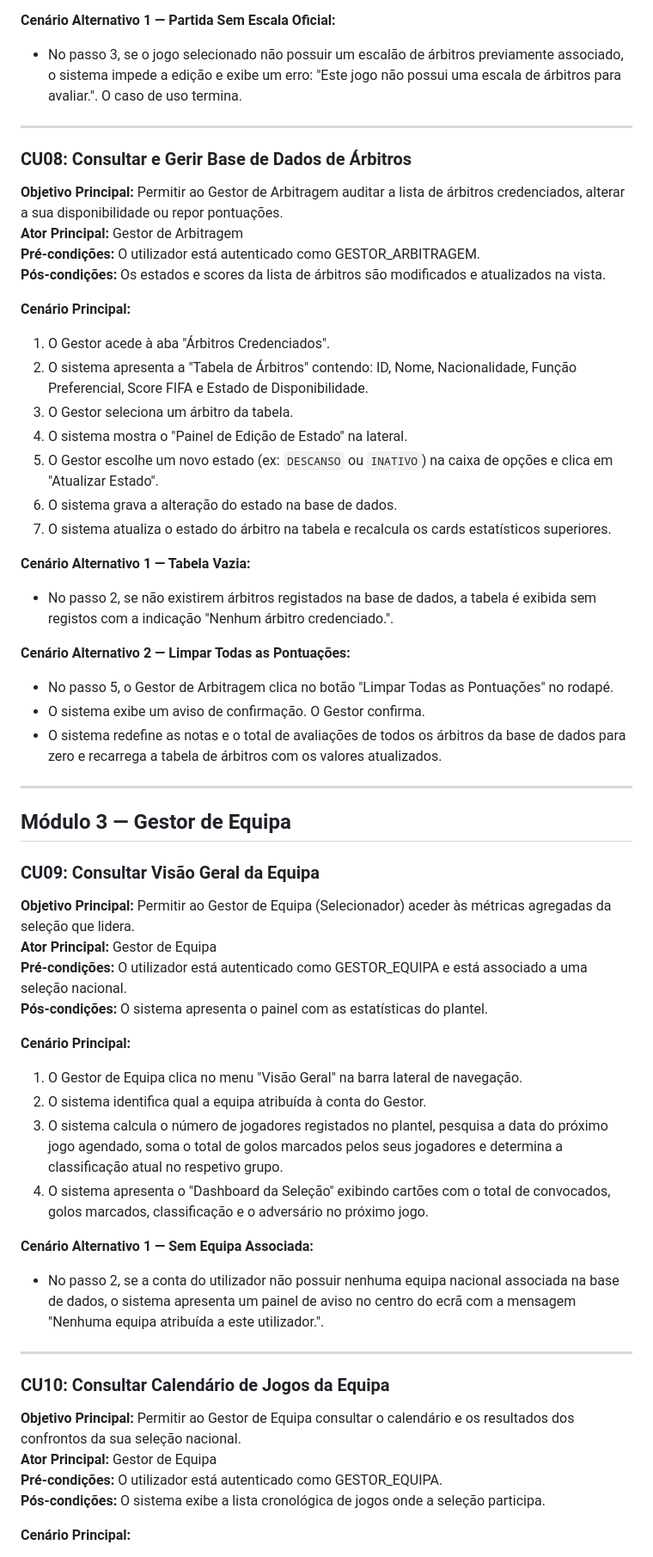
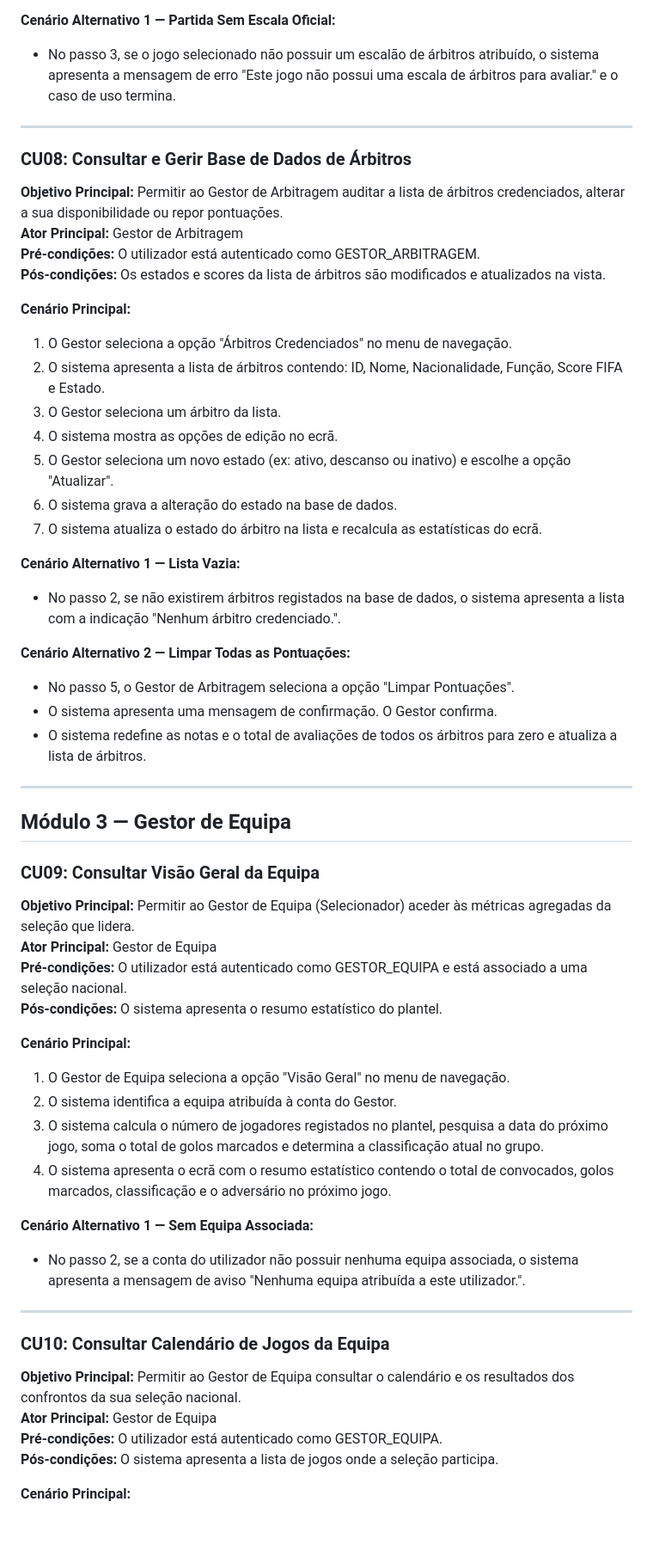
Before and after one commit to experimentos373-creator/ES, a Markdown page: texto_casos_uso_iconix.md, the part around one of its changes. Shown at 86% size. Rendered like a GitHub page; blank space fills up the shorter version.

```diff
--- a/texto_casos_uso_iconix.md
+++ b/texto_casos_uso_iconix.md
@@ -182,6 +182,6 @@
 
 **Cenário Alternativo 1 — Partida Sem Escala Oficial:**
-- No passo 3, se o jogo selecionado não possuir um escalão de árbitros previamente associado, o sistema impede a edição e exibe um erro: "Este jogo não possui uma escala de árbitros para avaliar.". O caso de uso termina.
+- No passo 3, se o jogo selecionado não possuir um escalão de árbitros atribuído, o sistema apresenta a mensagem de erro "Este jogo não possui uma escala de árbitros para avaliar." e o caso de uso termina.
 
 ---
 
@@ -193,21 +193,21 @@
 **Pós-condições:** Os estados e scores da lista de árbitros são modificados e atualizados na vista.
 
 **Cenário Principal:**
-1. O Gestor acede à aba "Árbitros Credenciados".
-2. O sistema apresenta a "Tabela de Árbitros" contendo: ID, Nome, Nacionalidade, Função Preferencial, Score FIFA e Estado de Disponibilidade.
-3. O Gestor seleciona um árbitro da tabela.
-4. O sistema mostra o "Painel de Edição de Estado" na lateral.
-5. O Gestor escolhe um novo estado (ex: `DESCANSO` ou `INATIVO`) na caixa de opções e clica em "Atualizar Estado".
+1. O Gestor seleciona a opção "Árbitros Credenciados" no menu de navegação.
+2. O sistema apresenta a lista de árbitros contendo: ID, Nome, Nacionalidade, Função, Score FIFA e Estado.
+3. O Gestor seleciona um árbitro da lista.
+4. O sistema mostra as opções de edição no ecrã.
+5. O Gestor seleciona um novo estado (ex: ativo, descanso ou inativo) e escolhe a opção "Atualizar".
 6. O sistema grava a alteração do estado na base de dados.
-7. O sistema atualiza o estado do árbitro na tabela e recalcula os cards estatísticos superiores.
+7. O sistema atualiza o estado do árbitro na lista e recalcula as estatísticas do ecrã.
 
-**Cenário Alternativo 1 — Tabela Vazia:**
-- No passo 2, se não existirem árbitros registados na base de dados, a tabela é exibida sem registos com a indicação "Nenhum árbitro credenciado.".
+**Cenário Alternativo 1 — Lista Vazia:**
+- No passo 2, se não existirem árbitros registados na base de dados, o sistema apresenta a lista com a indicação "Nenhum árbitro credenciado.".
 
 **Cenário Alternativo 2 — Limpar Todas as Pontuações:**
-- No passo 5, o Gestor de Arbitragem clica no botão "Limpar Todas as Pontuações" no rodapé.
-- O sistema exibe um aviso de confirmação. O Gestor confirma.
-- O sistema redefine as notas e o total de avaliações de todos os árbitros da base de dados para zero e recarrega a tabela de árbitros com os valores atualizados.
+- No passo 5, o Gestor de Arbitragem seleciona a opção "Limpar Pontuações".
+- O sistema apresenta uma mensagem de confirmação. O Gestor confirma.
+- O sistema redefine as notas e o total de avaliações de todos os árbitros para zero e atualiza a lista de árbitros.
 
 ---
 
@@ -218,16 +218,16 @@
 **Objetivo Principal:** Permitir ao Gestor de Equipa (Selecionador) aceder às métricas agregadas da seleção que lidera.
 **Ator Principal:** Gestor de Equipa
 **Pré-condições:** O utilizador está autenticado como GESTOR_EQUIPA e está associado a uma seleção nacional.
-**Pós-condições:** O sistema apresenta o painel com as estatísticas do plantel.
+**Pós-condições:** O sistema apresenta o resumo estatístico do plantel.
 
 **Cenário Principal:**
-1. O Gestor de Equipa clica no menu "Visão Geral" na barra lateral de navegação.
-2. O sistema identifica qual a equipa atribuída à conta do Gestor.
-3. O sistema calcula o número de jogadores registados no plantel, pesquisa a data do próximo jogo agendado, soma o total de golos marcados pelos seus jogadores e determina a classificação atual no respetivo grupo.
-4. O sistema apresenta o "Dashboard da Seleção" exibindo cartões com o total de convocados, golos marcados, classificação e o adversário no próximo jogo.
+1. O Gestor de Equipa seleciona a opção "Visão Geral" no menu de navegação.
+2. O sistema identifica a equipa atribuída à conta do Gestor.
+3. O sistema calcula o número de jogadores registados no plantel, pesquisa a data do próximo jogo, soma o total de golos marcados e determina a classificação atual no grupo.
+4. O sistema apresenta o ecrã com o resumo estatístico contendo o total de convocados, golos marcados, classificação e o adversário no próximo jogo.
 
 **Cenário Alternativo 1 — Sem Equipa Associada:**
-- No passo 2, se a conta do utilizador não possuir nenhuma equipa nacional associada na base de dados, o sistema apresenta um painel de aviso no centro do ecrã com a mensagem "Nenhuma equipa atribuída a este utilizador.".
+- No passo 2, se a conta do utilizador não possuir nenhuma equipa associada, o sistema apresenta a mensagem de aviso "Nenhuma equipa atribuída a este utilizador.".
 
 ---
 
@@ -236,6 +236,6 @@
 **Objetivo Principal:** Permitir ao Gestor de Equipa consultar o calendário e os resultados dos confrontos da sua seleção nacional.
 **Ator Principal:** Gestor de Equipa
 **Pré-condições:** O utilizador está autenticado como GESTOR_EQUIPA.
-**Pós-condições:** O sistema exibe a lista cronológica de jogos onde a seleção participa.
+**Pós-condições:** O sistema apresenta a lista de jogos onde a seleção participa.
 
 **Cenário Principal:**
```
Also changed, not shown: other parts of texto_casos_uso_iconix.md (+129 -130 lines).
